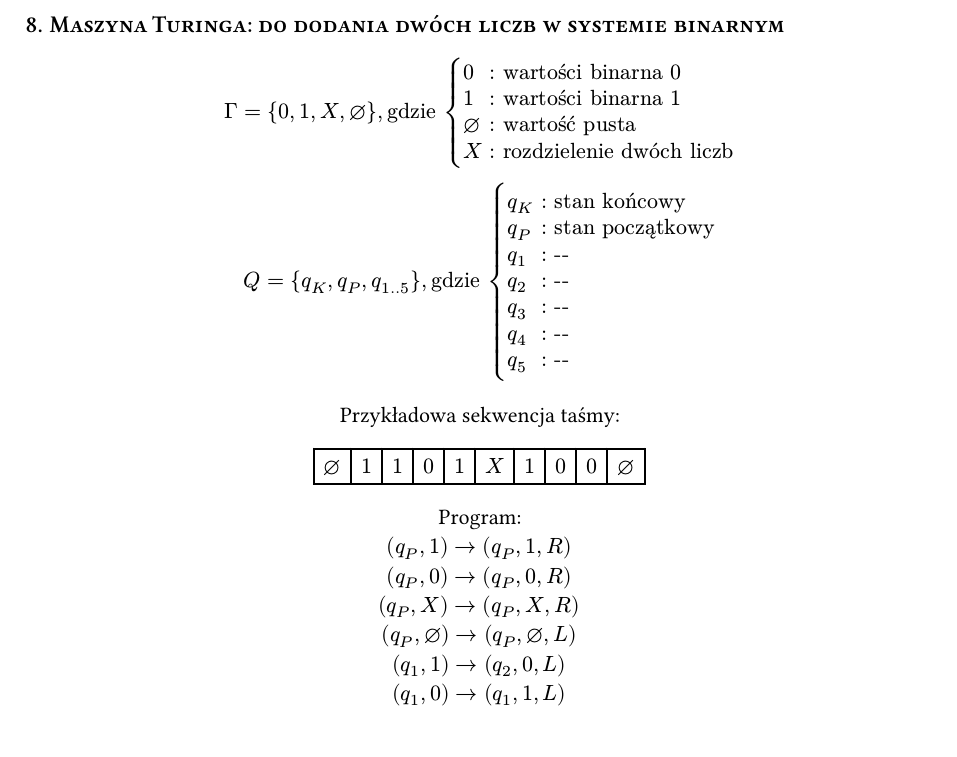
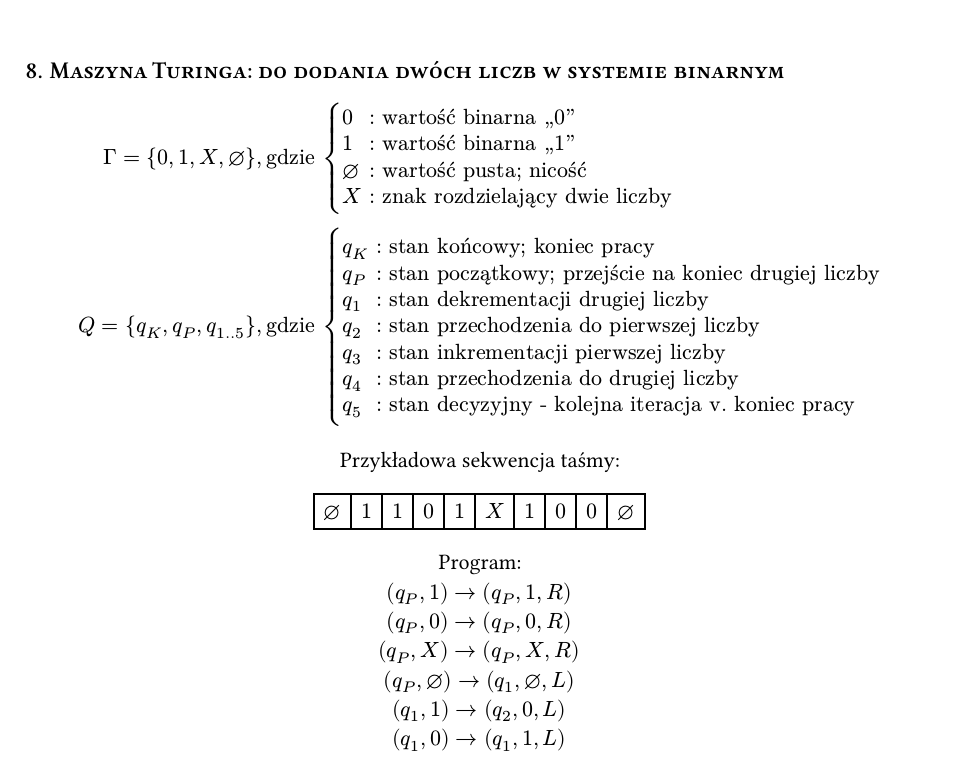
Before and after one commit to jakubmanczak/uam-kogni-algorytmika-sem2, a Typst document (maszyny.typ): part of page 3 of 3 before the commit and part of page 4 of 4 after it, cut so that both start at the same text. Compiled offline with Typst 0.15.

Commit message:
maszyny fixes

```diff
--- a/maszyny.typ
+++ b/maszyny.typ
@@ -148,13 +148,20 @@ $ Gamma = { 0, 1, #sym.nothing } #h(1cm) Q = { q_K, q_P, q_1 }, "gdzie" cases(
   $(q_1, 1) -> (q_K, 0, -)$ \
 ]
 
+#pagebreak()
 = Maszyna Turinga: do dodania dwóch liczb w systemie binarnym
-$ Gamma = { 0, 1, X, #sym.nothing}, "gdzie" cases(
-  0 & ": wartości binarna 0",
-  1 & ": wartości binarna 1",
-  #sym.nothing & ": wartość pusta",
-  X & ": rozdzielenie dwóch liczb"
+$ Gamma = { 0, 1, X, #sym.nothing}, & "gdzie" cases(
+  0 & ": wartość binarna „0”",
+  1 & ": wartość binarna „1”",
+  #sym.nothing & ": wartość pusta; nicość",
+  X & ": znak rozdzielający dwie liczby"
 ) \
-  Q = { q_K, q_P, q_(1..5) }, "gdzie" cases(
-    q_K & ": stan końcowy",
-    q_P & ": stan początkowy",
+Q = { q_K, q_P, q_(1..5) }, & "gdzie" cases(
+  q_K & ": stan końcowy; koniec pracy",
+  q_P & ": stan początkowy; przejście na koniec drugiej liczby",
+  q_1 & ": stan dekrementacji drugiej liczby",
+  q_2 & ": stan przechodzenia do pierwszej liczby",
+  q_3 & ": stan inkrementacji pierwszej liczby",
+  q_4 & ": stan przechodzenia do drugiej liczby",
+  q_5 & ": stan decyzyjny - kolejna iteracja v. koniec pracy",
+)
@@ -179,7 +180,7 @@ $
   $(q_P, 1) -> (q_P, 1, R)$ \
   $(q_P, 0) -> (q_P, 0, R)$ \
   $(q_P, X) -> (q_P, X, R)$ \
-  $(q_P, #sym.nothing) -> (q_P, #sym.nothing, L)$ \
+  $(q_P, #sym.nothing) -> (q_1, #sym.nothing, L)$ \
   $(q_1, 1) -> (q_2, 0, L)$ \
   $(q_1, 0) -> (q_1, 1, L)$ \
   $(q_2, 1) -> (q_2, 1, L)$ \
```
Also changed, not shown: maszyny.typ (6 more changed lines).
